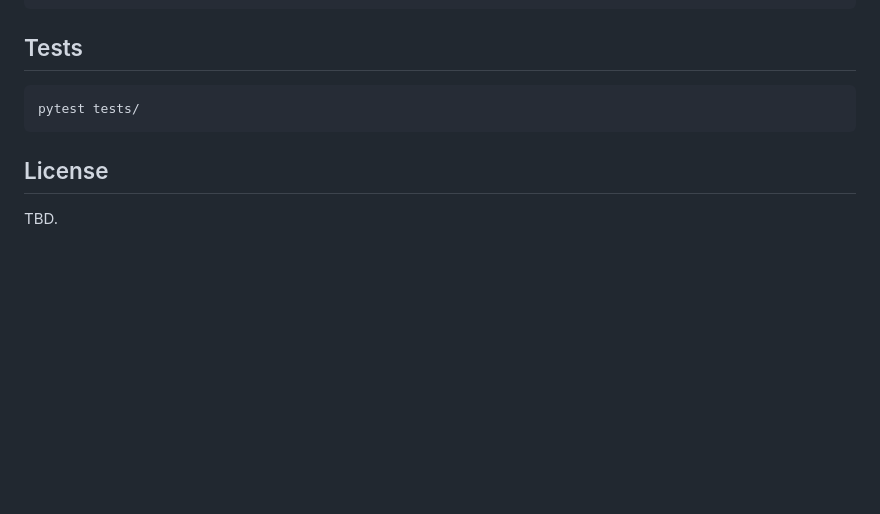
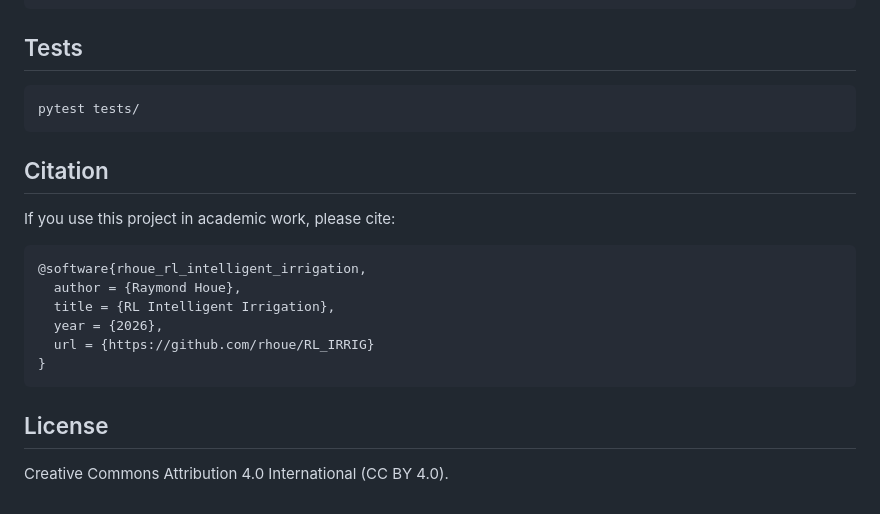
Before and after one commit to rhoue/RL_IRRIG, a Markdown page: README.md, the part around the change. Drawn GitHub-style; blank space fills up the shorter version.

Commit message:
Update README LICENCE

````diff
--- a/README.md
+++ b/README.md
@@ -120,6 +120,19 @@ src/
 pytest tests/
 ```
 
+## Citation
+
+If you use this project in academic work, please cite:
+
+```bibtex
+@software{rhoue_rl_intelligent_irrigation,
+  author = {Raymond Houe},
+  title = {RL Intelligent Irrigation},
+  year = {2026},
+  url = {https://github.com/rhoue/RL_IRRIG}
+}
+```
+
 ## License
 
-TBD.
+Creative Commons Attribution 4.0 International (CC BY 4.0).
````
